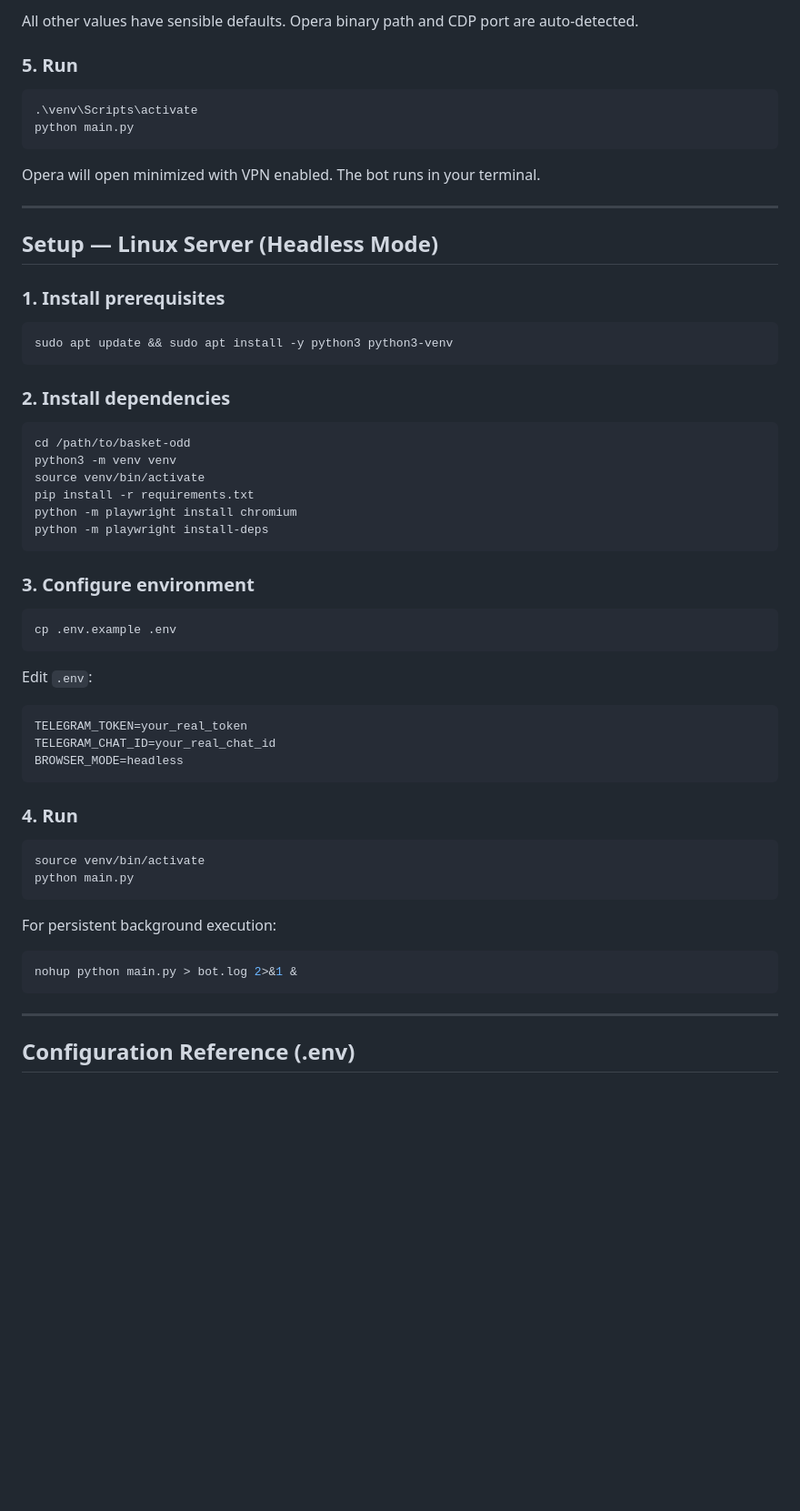
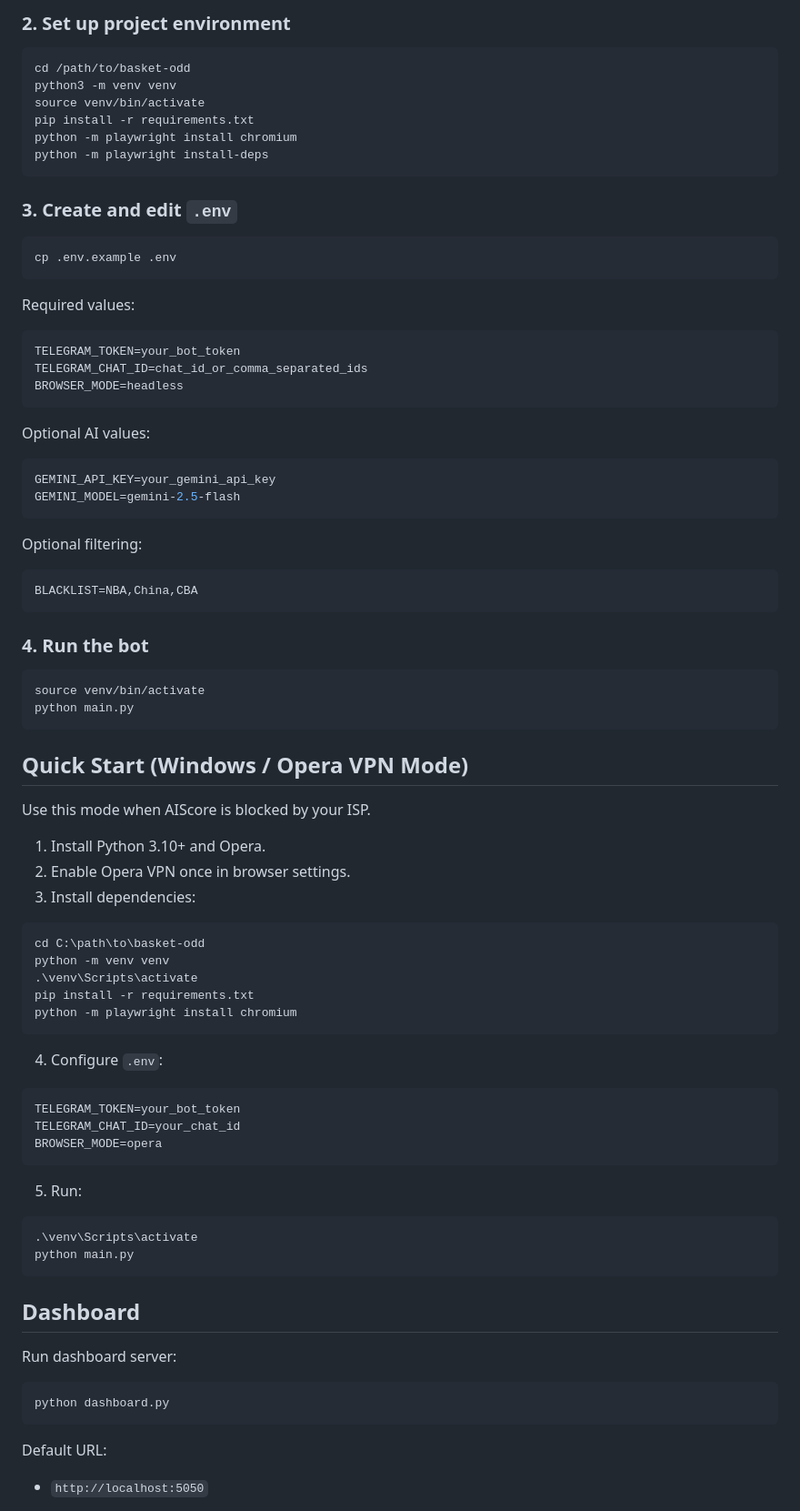
Before and after one commit to hulusidemir/basket-odd, a Markdown page: README.md, the part around one of its changes. Shown at 91% size. GitHub-like rendering; blank space fills up the shorter version.

````diff
--- a/README.md
+++ b/README.md
@@ -71,25 +54,4 @@ BROWSER_MODE=opera
-All other values have sensible defaults. Opera binary path and CDP port are auto-detected.
-
-### 5. Run
-
-```powershell
-.\venv\Scripts\activate
-python main.py
-```
-
-Opera will open minimized with VPN enabled. The bot runs in your terminal.
-
----
-
-## Setup — Linux Server (Headless Mode)
-
-### 1. Install prerequisites
-
-```bash
-sudo apt update && sudo apt install -y python3 python3-venv
-```
-
-### 2. Install dependencies
+### 2. Set up project environment
 
 ```bash
 cd /path/to/basket-odd
@@ -100,34 +62,80 @@ python -m playwright install chromium
 python -m playwright install-deps
 ```
 
-### 3. Configure environment
+### 3. Create and edit `.env`
 
 ```bash
 cp .env.example .env
 ```
 
-Edit `.env`:
+Required values:
 
 ```ini
-TELEGRAM_TOKEN=your_real_token
-TELEGRAM_CHAT_ID=your_real_chat_id
+TELEGRAM_TOKEN=your_bot_token
+TELEGRAM_CHAT_ID=chat_id_or_comma_separated_ids
 BROWSER_MODE=headless
 ```
 
-### 4. Run
+Optional AI values:
+
+```ini
+GEMINI_API_KEY=your_gemini_api_key
+GEMINI_MODEL=gemini-2.5-flash
+```
+
+Optional filtering:
+
+```ini
+BLACKLIST=NBA,China,CBA
+```
+
+### 4. Run the bot
 
 ```bash
 source venv/bin/activate
 python main.py
 ```
 
-For persistent background execution:
+## Quick Start (Windows / Opera VPN Mode)
+
+Use this mode when AIScore is blocked by your ISP.
+
+1. Install Python 3.10+ and Opera.
+2. Enable Opera VPN once in browser settings.
+3. Install dependencies:
+
+```powershell
+cd C:\path\to\basket-odd
+python -m venv venv
+.\venv\Scripts\activate
+pip install -r requirements.txt
+python -m playwright install chromium
+```
+
+4. Configure `.env`:
+
+```ini
+TELEGRAM_TOKEN=your_bot_token
+TELEGRAM_CHAT_ID=your_chat_id
+BROWSER_MODE=opera
+```
+
+5. Run:
+
+```powershell
+.\venv\Scripts\activate
+python main.py
+```
+
+## Dashboard
+
+Run dashboard server:
 
 ```bash
-nohup python main.py > bot.log 2>&1 &
+python dashboard.py
 ```
 
----
+Default URL:
 
-## Configuration Reference (.env)
+- `http://localhost:5050`
 
````
Also changed, not shown: other parts of README.md (+100 -84 lines).
